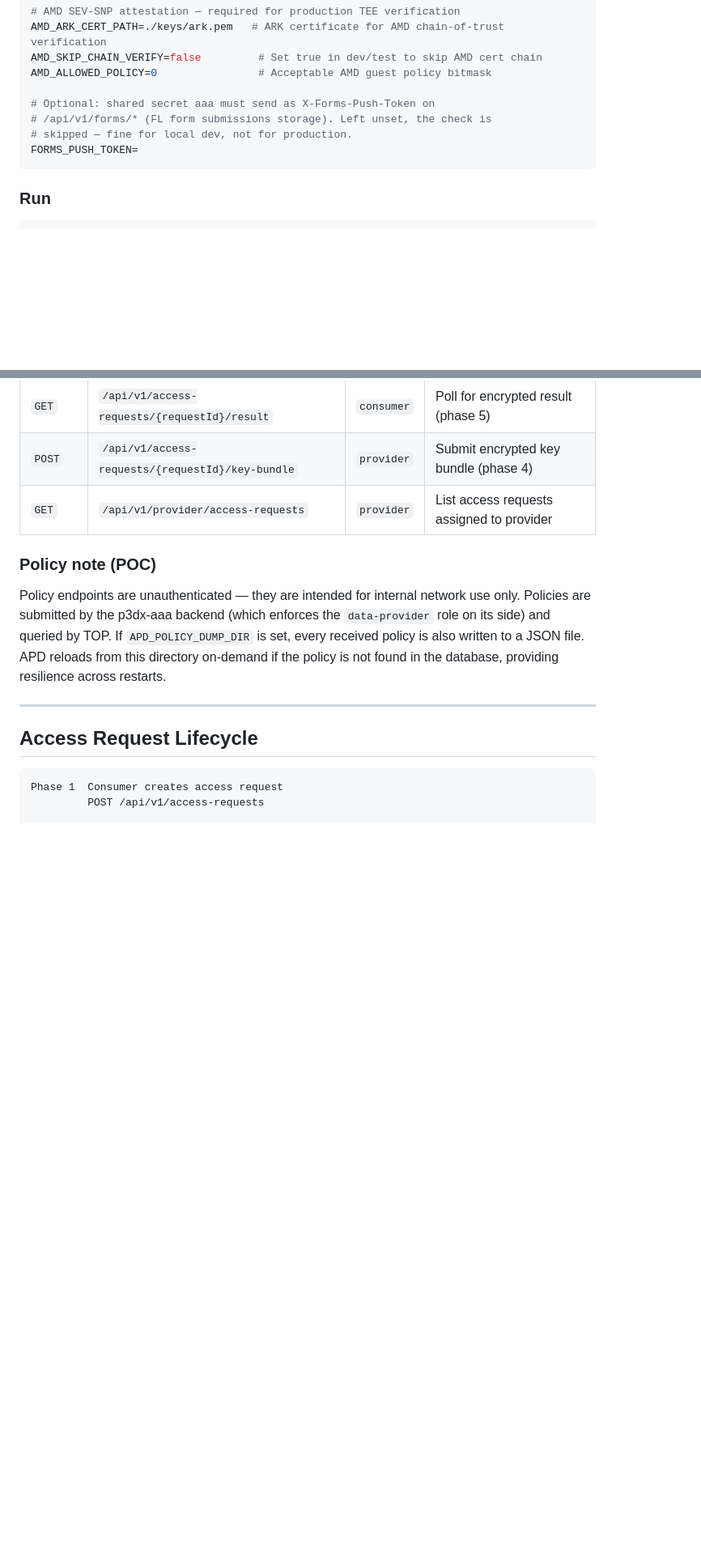
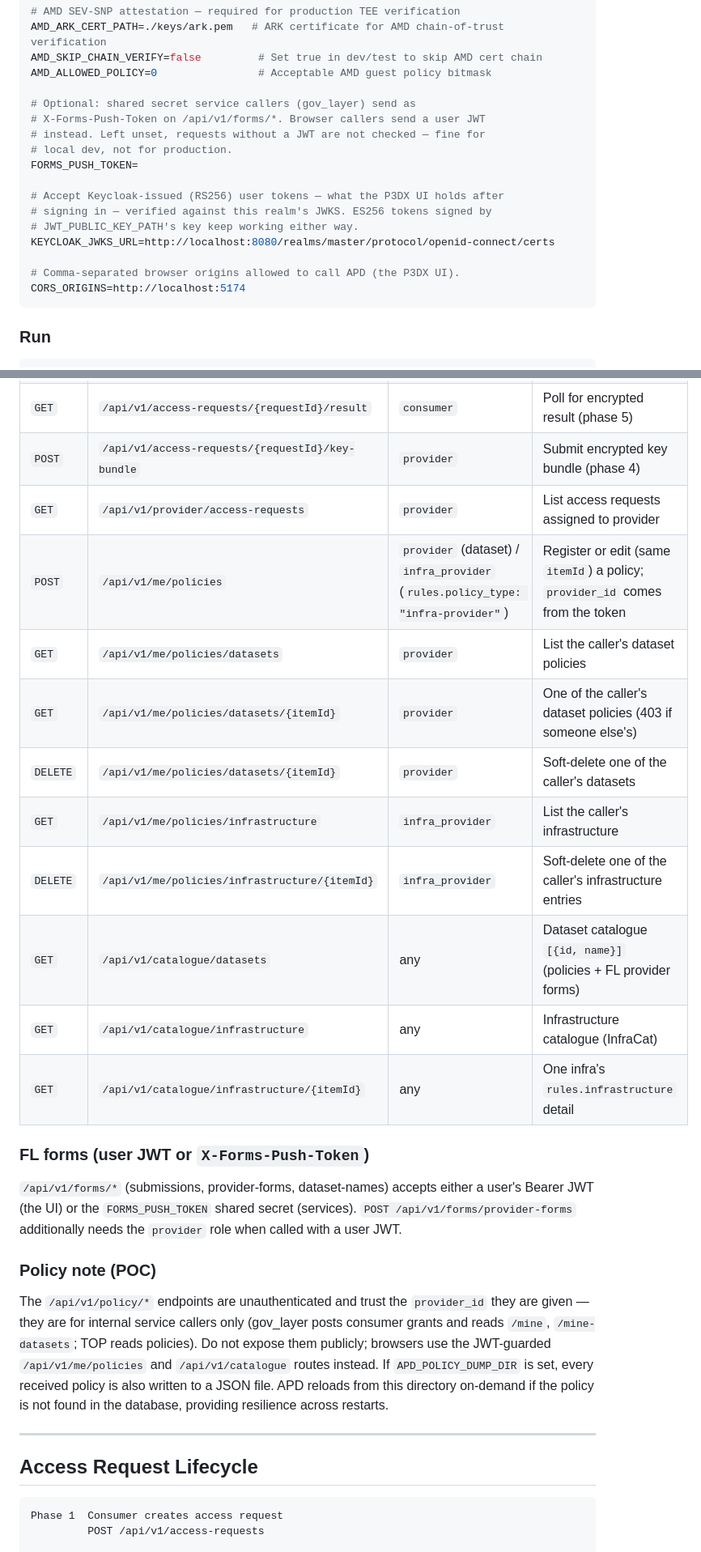
Before and after one commit to datakaveri/p3dx-apd, a Markdown page: README.md, 2 parts joined by grey strips. Shown at 81% size. Rendered like a GitHub page; blank space fills up the shorter version.

Commit message:
integrate DX control plane

````diff
--- a/README.md
+++ b/README.md
@@ -92,10 +92,19 @@ AMD_ARK_CERT_PATH=./keys/ark.pem   # ARK certificate for AMD chain-of-trust veri
 AMD_SKIP_CHAIN_VERIFY=false         # Set true in dev/test to skip AMD cert chain
 AMD_ALLOWED_POLICY=0                # Acceptable AMD guest policy bitmask
 
-# Optional: shared secret aaa must send as X-Forms-Push-Token on
-# /api/v1/forms/* (FL form submissions storage). Left unset, the check is
-# skipped — fine for local dev, not for production.
+# Optional: shared secret service callers (gov_layer) send as
+# X-Forms-Push-Token on /api/v1/forms/*. Browser callers send a user JWT
+# instead. Left unset, requests without a JWT are not checked — fine for
+# local dev, not for production.
 FORMS_PUSH_TOKEN=
+
+# Accept Keycloak-issued (RS256) user tokens — what the P3DX UI holds after
+# signing in — verified against this realm's JWKS. ES256 tokens signed by
+# JWT_PUBLIC_KEY_PATH's key keep working either way.
+KEYCLOAK_JWKS_URL=http://localhost:8080/realms/master/protocol/openid-connect/certs
+
+# Comma-separated browser origins allowed to call APD (the P3DX UI).
+CORS_ORIGINS=http://localhost:5174
 ```
 
 ### Run
@@ -138,10 +147,23 @@ APD server listening on :8082
 | `GET` | `/api/v1/access-requests/{requestId}/result` | `consumer` | Poll for encrypted result (phase 5) |
 | `POST` | `/api/v1/access-requests/{requestId}/key-bundle` | `provider` | Submit encrypted key bundle (phase 4) |
 | `GET` | `/api/v1/provider/access-requests` | `provider` | List access requests assigned to provider |
+| `POST` | `/api/v1/me/policies` | `provider` (dataset) / `infra_provider` (`rules.policy_type: "infra-provider"`) | Register or edit (same `itemId`) a policy; `provider_id` comes from the token |
+| `GET` | `/api/v1/me/policies/datasets` | `provider` | List the caller's dataset policies |
+| `GET` | `/api/v1/me/policies/datasets/{itemId}` | `provider` | One of the caller's dataset policies (403 if someone else's) |
+| `DELETE` | `/api/v1/me/policies/datasets/{itemId}` | `provider` | Soft-delete one of the caller's datasets |
+| `GET` | `/api/v1/me/policies/infrastructure` | `infra_provider` | List the caller's infrastructure |
+| `DELETE` | `/api/v1/me/policies/infrastructure/{itemId}` | `infra_provider` | Soft-delete one of the caller's infrastructure entries |
+| `GET` | `/api/v1/catalogue/datasets` | any | Dataset catalogue `[{id, name}]` (policies + FL provider forms) |
+| `GET` | `/api/v1/catalogue/infrastructure` | any | Infrastructure catalogue (InfraCat) |
+| `GET` | `/api/v1/catalogue/infrastructure/{itemId}` | any | One infra's `rules.infrastructure` detail |
+
+### FL forms (user JWT or `X-Forms-Push-Token`)
+
+`/api/v1/forms/*` (submissions, provider-forms, dataset-names) accepts either a user's Bearer JWT (the UI) or the `FORMS_PUSH_TOKEN` shared secret (services). `POST /api/v1/forms/provider-forms` additionally needs the `provider` role when called with a user JWT.
 
 ### Policy note (POC)
 
-Policy endpoints are unauthenticated — they are intended for internal network use only. Policies are submitted by the p3dx-aaa backend (which enforces the `data-provider` role on its side) and queried by TOP. If `APD_POLICY_DUMP_DIR` is set, every received policy is also written to a JSON file. APD reloads from this directory on-demand if the policy is not found in the database, providing resilience across restarts.
+The `/api/v1/policy/*` endpoints are unauthenticated and trust the `provider_id` they are given — they are for internal service callers only (gov_layer posts consumer grants and reads `/mine`, `/mine-datasets`; TOP reads policies). Do not expose them publicly; browsers use the JWT-guarded `/api/v1/me/policies` and `/api/v1/catalogue` routes instead. If `APD_POLICY_DUMP_DIR` is set, every received policy is also written to a JSON file. APD reloads from this directory on-demand if the policy is not found in the database, providing resilience across restarts.
 
 ---
 
````
